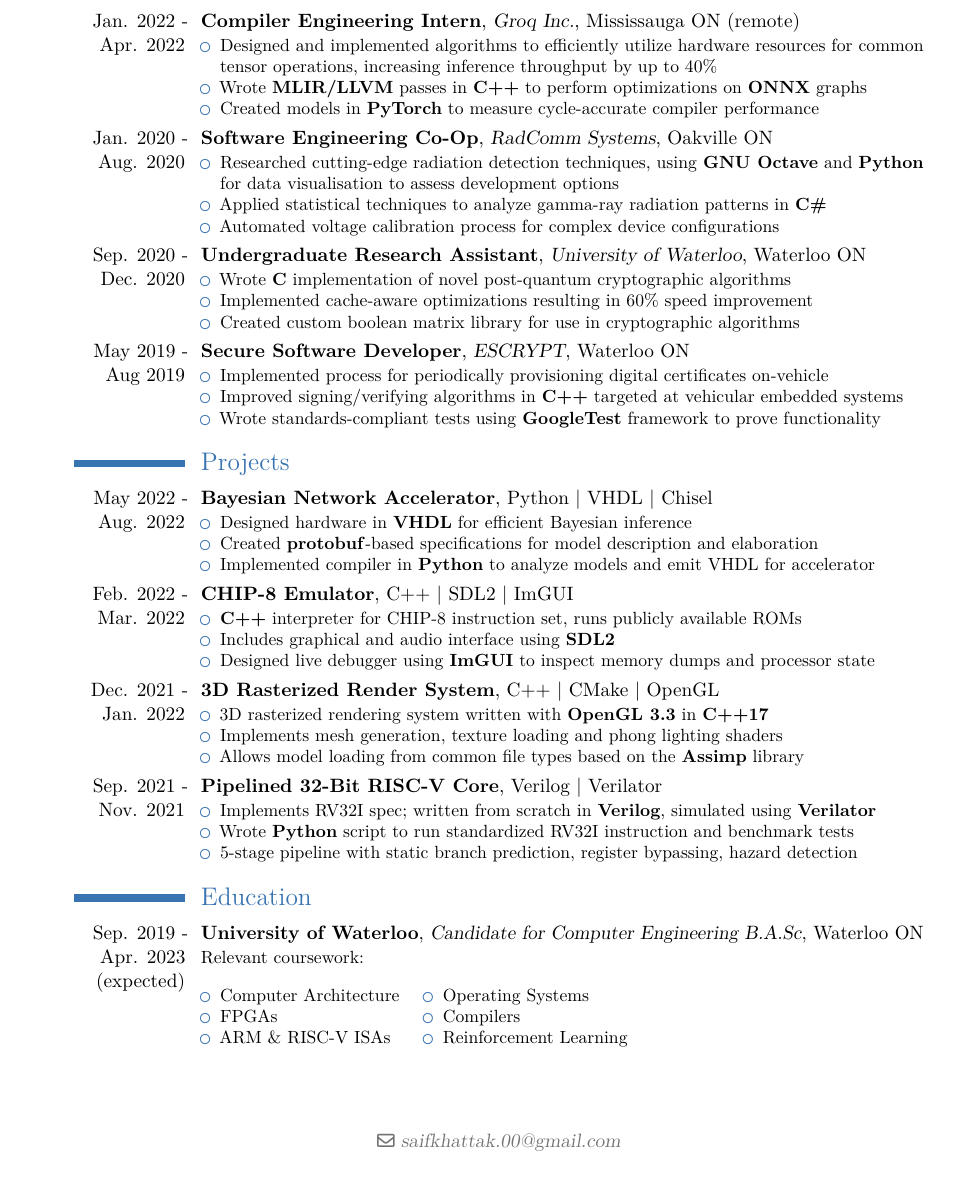
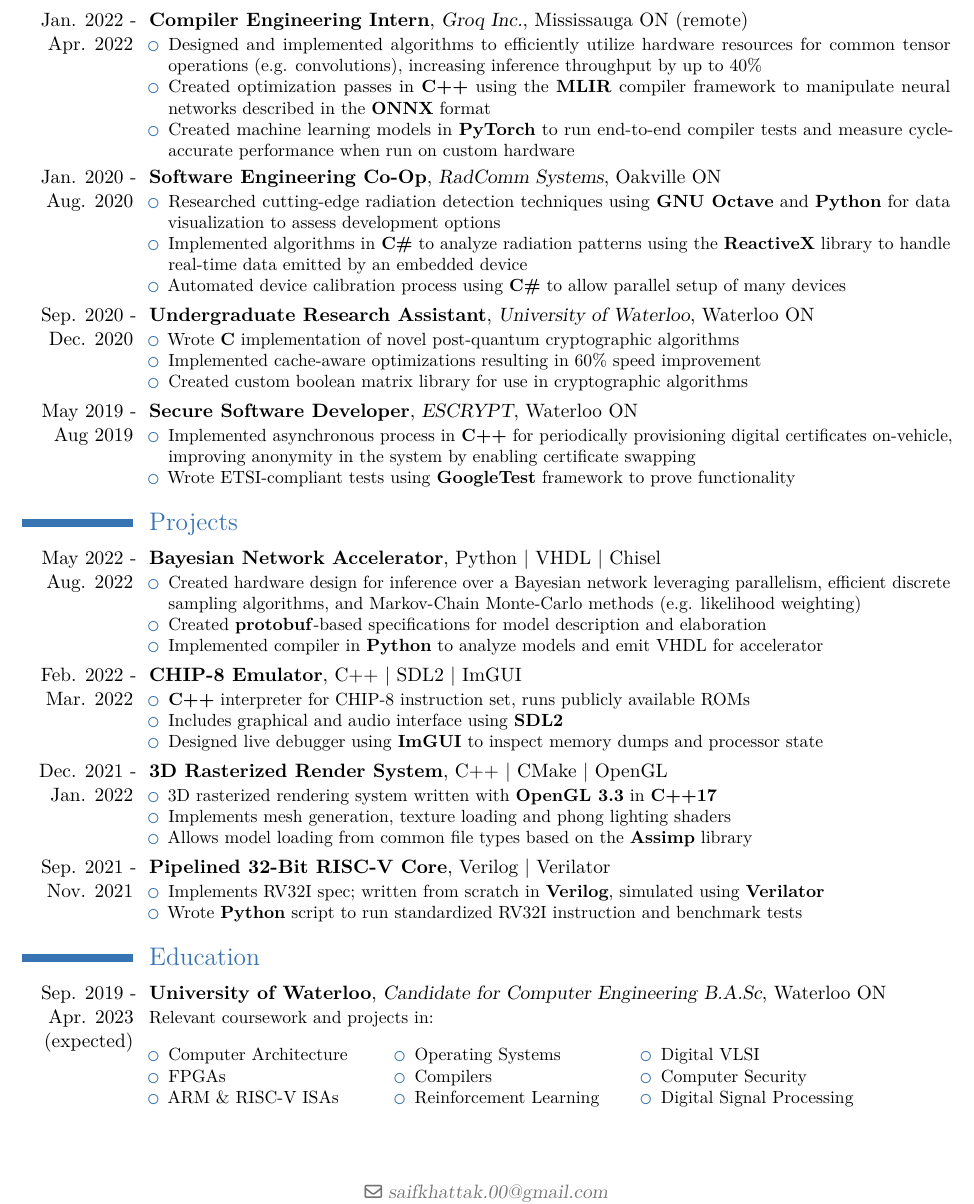
Before and after one commit to saifk00/resume, a LaTeX CV (resume.tex): part of the page, cut so that both start at the same text, the shorter picture padded with empty space. Compiled offline with pdfLaTeX.

Commit message:
[saifk00] - Misc Improvements and More Courses

```diff
--- a/resume.tex
+++ b/resume.tex
@@ -4,8 +4,7 @@
 
 % moderncv themes
 \moderncvtheme{casual}
-\usepackage[lmargin=0.8in,rmargin=0.8in,top=0.8in,bottom=0.8in]{geometry}
-
+\usepackage[left=10mm,right=15mm,top=10mm,bottom=0.8in]{geometry}
 \newcommand{\hlink}[1]{\href{https://#1}{#1}}
 
 \firstname{Saif}
@@ -19,16 +18,16 @@
 \section{Work Experience}
 \cventry{Jan. 2022 - Apr. 2022}{Compiler Engineering Intern}{Groq Inc.}{Mississauga ON (remote)}{}
 {\begin{itemize}
-    \item Designed and implemented algorithms to efficiently utilize hardware resources for common tensor operations, increasing inference throughput by up to 40\%
-    \item Wrote \textbf{MLIR/LLVM} passes in \textbf{C++} to perform optimizations on \textbf{ONNX} graphs
-    \item Created models in \textbf{PyTorch} to measure cycle-accurate compiler performance
+    \item Designed and implemented algorithms to efficiently utilize hardware resources for common tensor operations (e.g. convolutions), increasing inference throughput by up to 40\%
+    \item Created optimization passes in \textbf{C++} using the \textbf{MLIR} compiler framework to manipulate neural networks described in the \textbf{ONNX} format
+    \item Created machine learning models in \textbf{PyTorch} to run end-to-end compiler tests and measure cycle-accurate performance when run on custom hardware
 \end{itemize}}
 
 \cventry{Jan. 2020 - Aug. 2020}{Software Engineering Co-Op}{RadComm Systems}{Oakville ON}{}
 {\begin{itemize}
-    \item Researched cutting-edge radiation detection techniques, using \textbf{GNU Octave} and \textbf{Python} for data visualisation to assess development options
-    \item Applied statistical techniques to analyze gamma-ray radiation patterns in \textbf{C\#}
-    \item Automated voltage calibration process for complex device configurations
+    \item Researched cutting-edge radiation detection techniques using \textbf{GNU Octave} and \textbf{Python} for data visualization to assess development options
+    \item Implemented algorithms in \textbf{C\#} to analyze radiation patterns using the \textbf{ReactiveX} library to handle real-time data emitted by an embedded device
+    \item Automated device calibration process using \textbf{C\#} to allow parallel setup of many devices
 \end{itemize}}
 
 \cventry{Sep. 2020 - Dec. 2020}{Undergraduate Research Assistant}{University of Waterloo}{Waterloo ON}{}
@@ -40,16 +39,16 @@
 
 \cventry{May 2019 - Aug 2019}{Secure Software Developer}{ESCRYPT}{Waterloo ON}{}
 {\begin{itemize}
-    \item Implemented process for periodically provisioning digital certificates on-vehicle
-    \item Improved signing/verifying algorithms in \textbf{C++} targeted at vehicular embedded systems
-    \item Wrote standards-compliant tests using \textbf{GoogleTest} framework to prove functionality
+    \item Implemented asynchronous process in \textbf{C++} for periodically provisioning digital certificates on-vehicle, improving anonymity in the system by enabling certificate swapping
+    %\item Improved signing/verifying algorithms in \textbf{C++} targeted at vehicular embedded systems
+    \item Wrote ETSI-compliant tests using \textbf{GoogleTest} framework to prove functionality
 \end{itemize}}
 
 
 \section{Projects}
 \cventry{May 2022 - Aug. 2022}{Bayesian Network Accelerator}{}{Python | VHDL | Chisel}{}
 {\begin{itemize}
-    \item Designed hardware in \textbf{VHDL} for efficient Bayesian inference
+    \item Created hardware design for inference over a Bayesian network leveraging parallelism, efficient discrete sampling algorithms, and Markov-Chain Monte-Carlo methods (e.g. likelihood weighting)
     \item Created \textbf{protobuf}-based specifications for model description and elaboration
     \item Implemented compiler in \textbf{Python} to analyze models and emit VHDL for accelerator
 \end{itemize}}
@@ -74,7 +73,7 @@
 {\begin{itemize}
     \item Implements RV32I spec; written from scratch in \textbf{Verilog}, simulated using \textbf{Verilator}
     \item Wrote \textbf{Python} script to run standardized RV32I instruction and benchmark tests
-    \item 5-stage pipeline with static branch prediction, register bypassing, hazard detection
+    %\item 5-stage pipeline with static branch prediction, register bypassing, hazard detection
 \end{itemize}}
 
 % \cventry{May 2021 - Sep. 2021}{Real-Time Operating System Kernel}{}{C | ARM Assembly | Keil uVision}{}
@@ -87,7 +86,7 @@
 \section{Education}
 \cventry{Sep. 2019 - Apr. 2023 (expected)}{University of Waterloo}{Candidate for Computer Engineering B.A.Sc}{Waterloo ON}{}
 {
-    Relevant coursework:\\
+    Relevant coursework and projects in:\\
     \\
 \begin{minipage}{0.3\textwidth}
 \begin{itemize}
@@ -103,5 +102,12 @@
     \item Reinforcement Learning
 \end{itemize}
 \end{minipage}
+\begin{minipage}{0.3\textwidth}
+\begin{itemize}
+    \item Digital VLSI
+    \item Computer Security
+    \item Digital Signal Processing
+\end{itemize}
+\end{minipage}
 }
 \end{document}
```
Also changed, not shown: resume.pdf.
